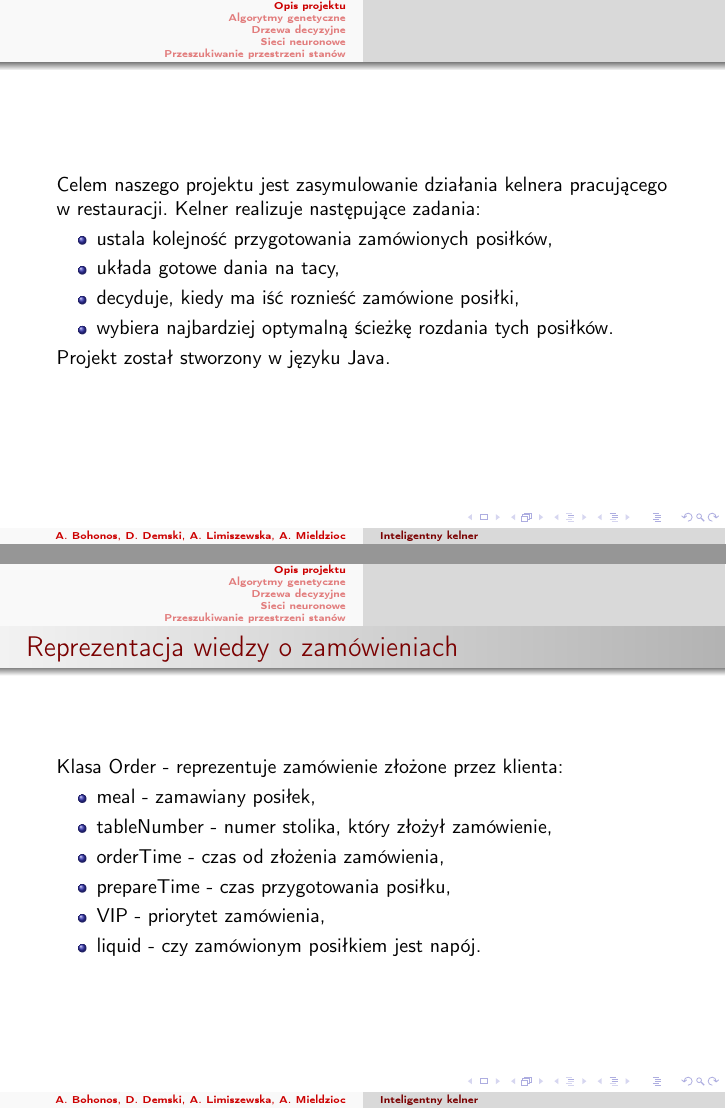
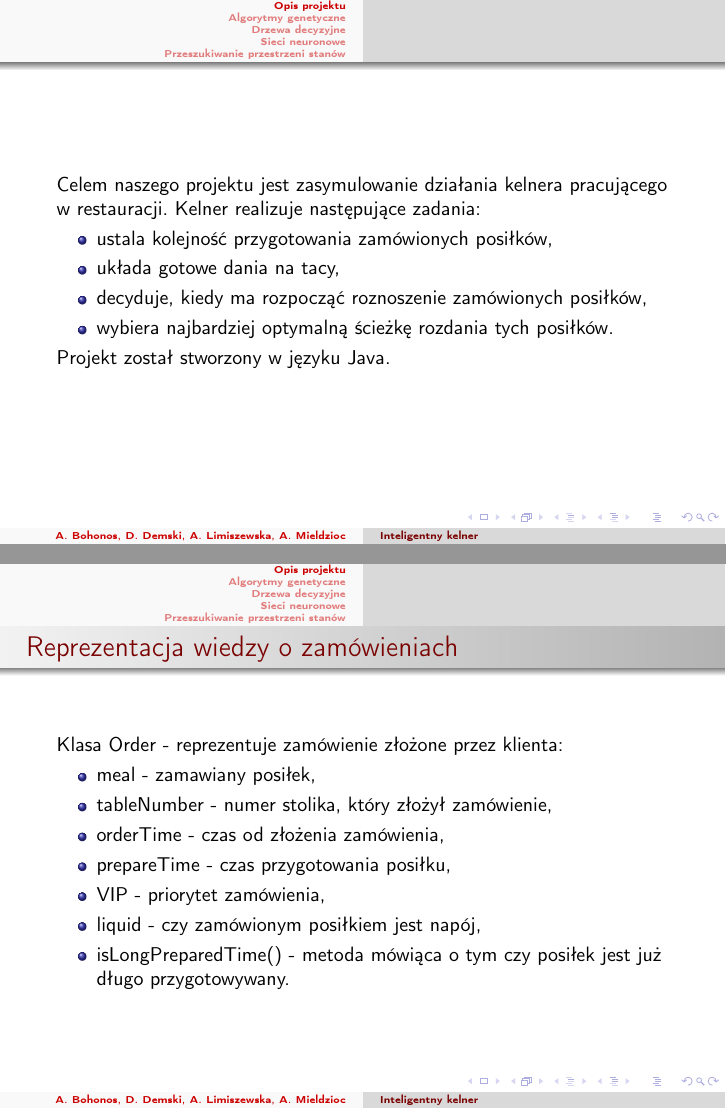
Before and after one commit to demsey15/SZI, LaTeX slides (Referat/Prezentacja_SZI.tex): pages 3 and 8 of 100, joined at a grey line. Compiled offline with pdfLaTeX.

Commit message:
Drobne poprawki

```diff
--- a/Referat/Prezentacja_SZI.tex
+++ b/Referat/Prezentacja_SZI.tex
@@ -39,7 +39,7 @@
 			\begin{itemize}
 				\item ustala kolejność przygotowania zamówionych posiłków,
 				\item układa gotowe dania na tacy,
-				\item decyduje, kiedy ma iść roznieść zamówione posiłki,
+				\item decyduje, kiedy ma rozpocząć roznoszenie zamówionych posiłków,
 				\item wybiera najbardziej optymalną ścieżkę rozdania tych posiłków.
 			\end{itemize}
 			Projekt został stworzony w języku Java.
@@ -87,7 +87,8 @@
 				\item orderTime - czas od złożenia zamówienia,
 				\item prepareTime - czas przygotowania posiłku,
 				\item VIP - priorytet zamówienia,
-				\item liquid - czy zamówionym posiłkiem jest napój.
+				\item liquid - czy zamówionym posiłkiem jest napój,
+				\item isLongPreparedTime() - metoda mówiąca o tym czy posiłek jest już długo przygotowywany.
 			\end{itemize}
 		\end{frame}
 		\begin{frame}{Zarządzanie zamówieniami}
```
Also changed, not shown: Referat/Prezentacja_SZI.tex (2 more changed lines).
